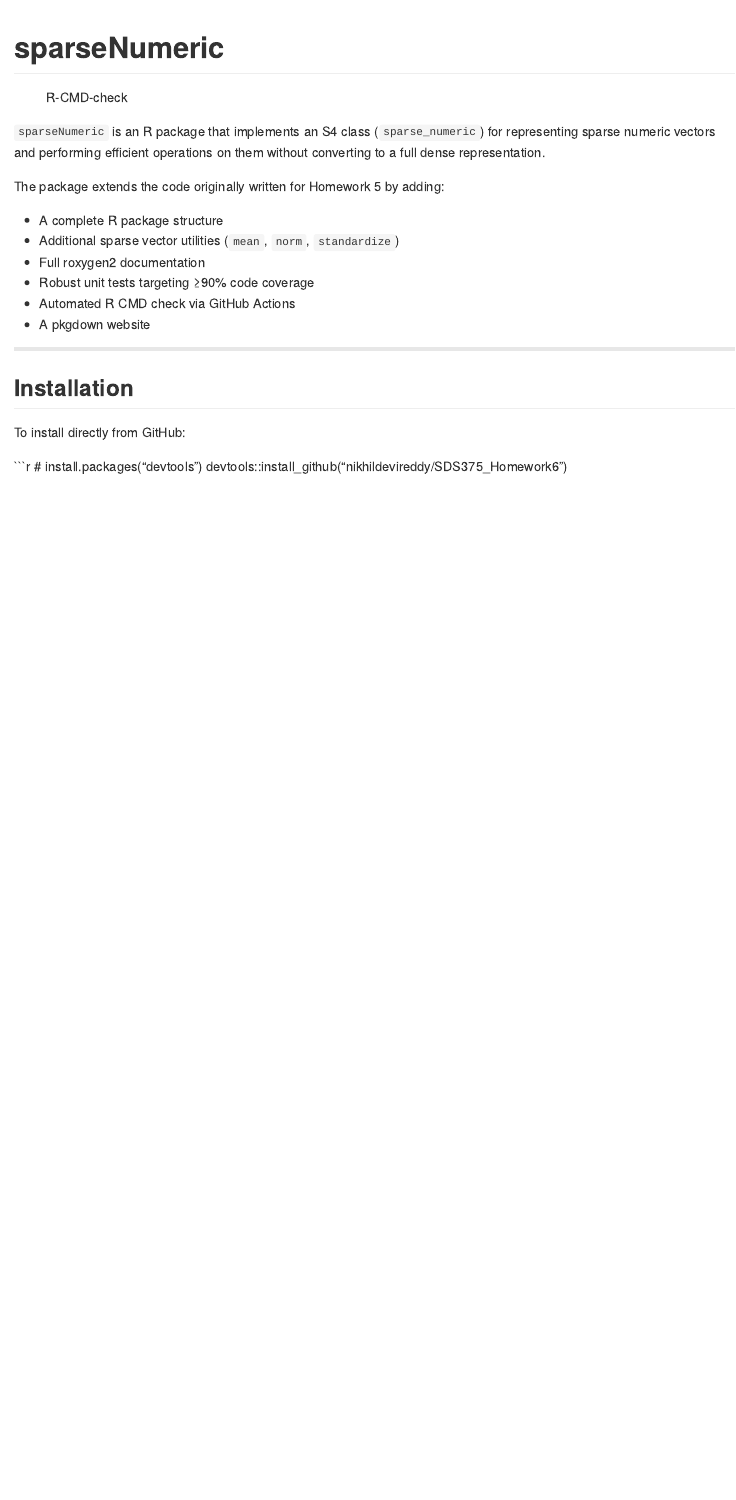
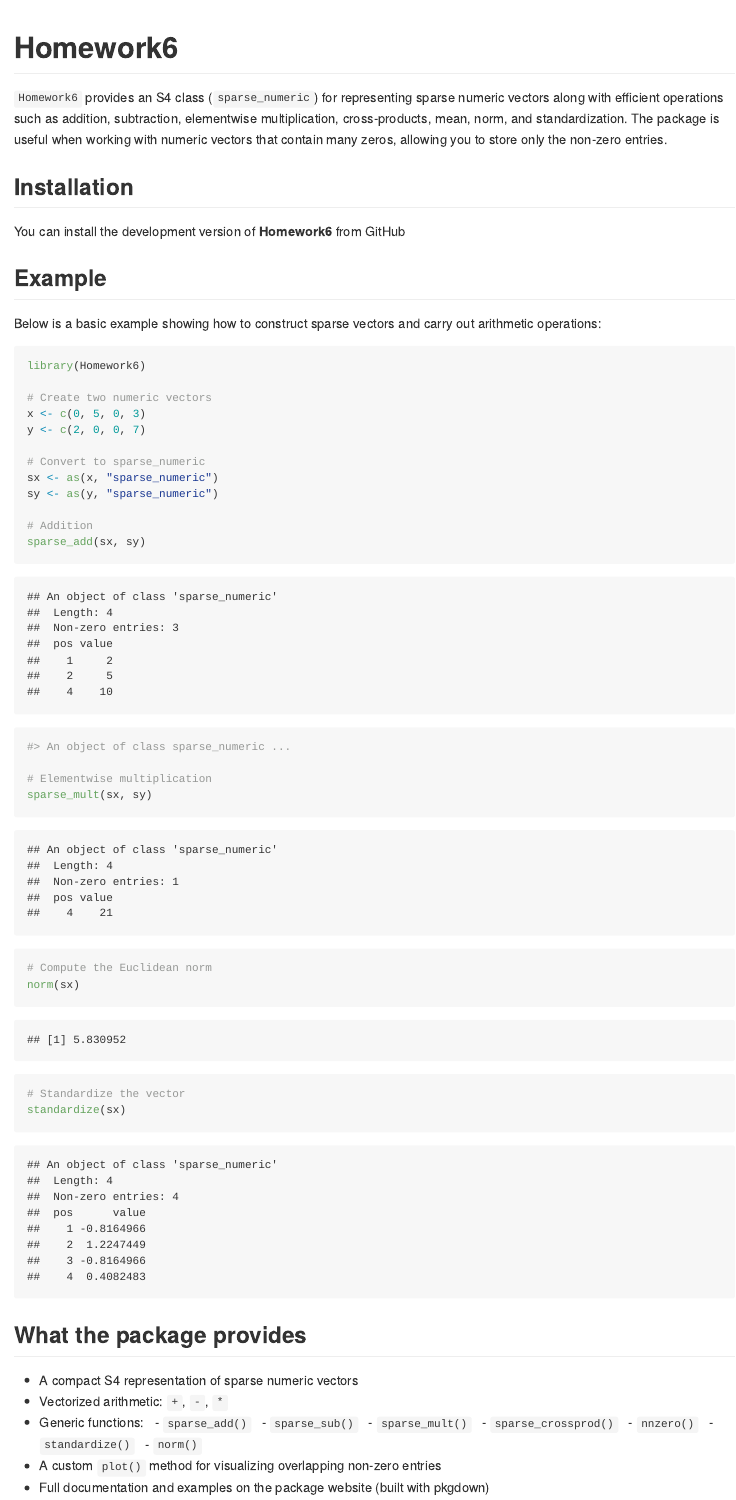
Before and after one commit to nikhildevireddy/SDS375_Homework6, an R Markdown document (README.Rmd): the page in a window 1100 px wide, from its top. The pictures show the output file README.md that the author committed with the source, drawn offline in the style of GitHub; badge pictures from the web are left out.

Commit message:
Fixed README and badge rendering

````diff
--- a/README.Rmd
+++ b/README.Rmd
@@ -4,4 +4,4 @@ output: github_document
 
 <!-- README.md is generated from README.Rmd. Please edit that file -->
 
-```{r, include = FALSE}
+# Homework6
@@ -15,28 +8,65 @@ knitr::opts_chunk$set(
 
-# sparseNumeric
+<!-- badges: start -->
+[![R-CMD-check](https://github.com/nikhildevireddy/SDS375_Homework6/actions/workflows/R-CMD-check.yml/badge.svg)](https://github.com/nikhildevireddy/SDS375_Homework6/actions/workflows/R-CMD-check.yml)
+<!-- badges: end -->
 
-![R-CMD-check](https://github.com/nikhildevireddy/SDS375_Homework6/actions/workflows/R-CMD-check.yaml/badge.svg)
-
-`sparseNumeric` is an R package that implements an S4 class
-(`sparse_numeric`) for representing sparse numeric vectors and performing
-efficient operations on them without converting to a full dense
-representation.
-
-The package extends the code originally written for Homework 5 by adding:
-
-- A complete R package structure
-- Additional sparse vector utilities (`mean`, `norm`, `standardize`)
-- Full roxygen2 documentation
-- Robust unit tests targeting ≥90% code coverage
-- Automated R CMD check via GitHub Actions
-- A pkgdown website
-
----
+`Homework6` provides an S4 class (`sparse_numeric`) for representing
+sparse numeric vectors along with efficient operations such as addition,
+subtraction, elementwise multiplication, cross-products, mean, norm, and
+standardization. The package is useful when working with numeric vectors
+that contain many zeros, allowing you to store only the non-zero
+entries.
 
 ## Installation
 
-To install directly from GitHub:
+You can install the development version of **Homework6** from GitHub
 
-```r
-# install.packages("devtools")
-devtools::install_github("nikhildevireddy/SDS375_Homework6")
+```{r setup, include = FALSE}
+devtools::load_all(".")
+```
+
+
+## Example
+
+Below is a basic example showing how to construct sparse vectors and carry
+out arithmetic operations:
+
+```{r}
+library(Homework6)
+
+# Create two numeric vectors
+x <- c(0, 5, 0, 3)
+y <- c(2, 0, 0, 7)
+
+# Convert to sparse_numeric
+sx <- as(x, "sparse_numeric")
+sy <- as(y, "sparse_numeric")
+
+# Addition
+sparse_add(sx, sy)
+#> An object of class sparse_numeric ...
+
+# Elementwise multiplication
+sparse_mult(sx, sy)
+
+# Compute the Euclidean norm
+norm(sx)
+
+# Standardize the vector
+standardize(sx)
+```
+
+## What the package provides
+
+- A compact S4 representation of sparse numeric vectors
+- Vectorized arithmetic: `+`, `-`, `*`
+- Generic functions:
+  - `sparse_add()`
+  - `sparse_sub()`
+  - `sparse_mult()`
+  - `sparse_crossprod()`
+  - `nnzero()`
+  - `standardize()`
+  - `norm()`
+- A custom `plot()` method for visualizing overlapping non-zero entries
+- Full documentation and examples on the package website (built with pkgdown)
````
Also changed, not shown: README.md, docs/pkgdown.yml (added), README.Rmd (17 more changed lines), 36 other files.
